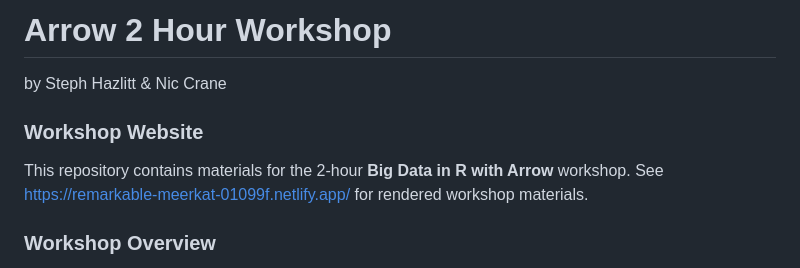
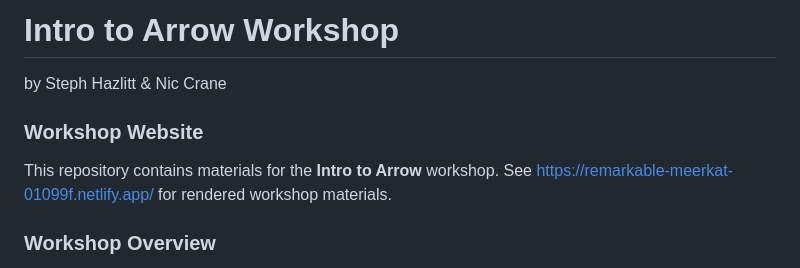
Before and after one commit to thisisnic/introtoarrowrladiesottowa, a Markdown page: README.md, the part around the change. Drawn GitHub-style.

```diff
--- a/README.md
+++ b/README.md
@@ -1,11 +1,11 @@
-# Arrow 2 Hour Workshop
+# Intro to Arrow Workshop
 
 by Steph Hazlitt & Nic Crane
 
 
 ### Workshop Website
 
-This repository contains materials for the 2-hour **Big Data in R with Arrow** workshop. See https://remarkable-meerkat-01099f.netlify.app/ for rendered workshop materials.
+This repository contains materials for the **Intro to Arrow** workshop. See https://remarkable-meerkat-01099f.netlify.app/ for rendered workshop materials.
 
 ### Workshop Overview
 
```
